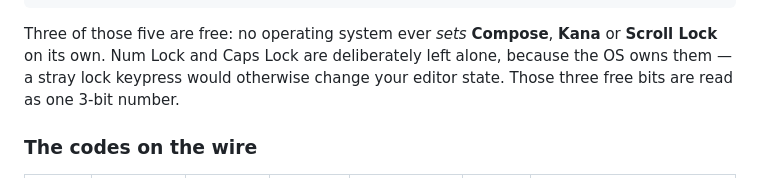
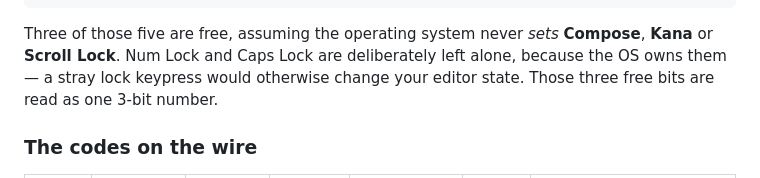
Before and after one commit to rafaelromao/zmk-vim-mode, a Markdown page: README.md, the part around the change. Rendered like a GitHub page.

Commit message:
Clarify usage of free key states in README

````diff
--- a/README.md
+++ b/README.md
@@ -37,8 +37,8 @@ usage maximum Kana":
 └──────────────────────────────────── usage page = LED
 ```
 
-Three of those five are free: no operating system ever *sets* **Compose**,
-**Kana** or **Scroll Lock** on its own. Num Lock and Caps Lock are deliberately
+Three of those five are free, assuming the operating system never *sets* **Compose**,
+**Kana** or **Scroll Lock**. Num Lock and Caps Lock are deliberately
 left alone, because the OS owns them — a stray lock keypress would otherwise
 change your editor state. Those three free bits are read as one 3-bit number.
 
````
